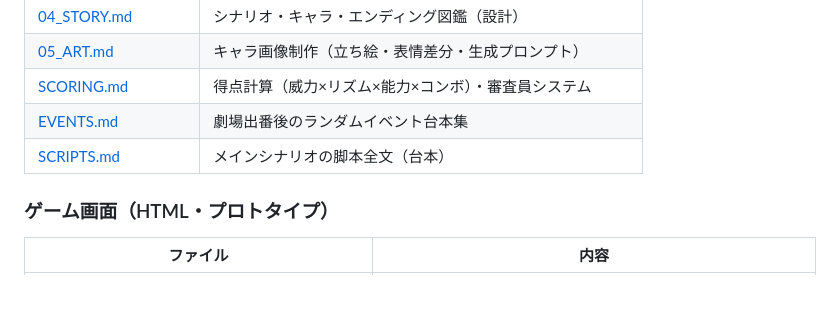
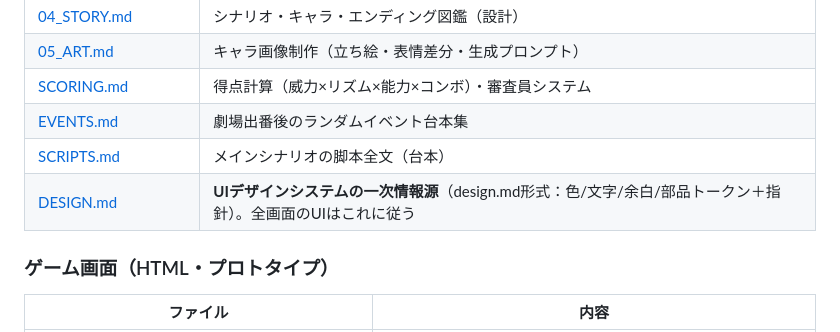
Before and after one commit to koiyos-ai/powful-manzai, a Markdown page: README.md, the part around the change. Drawn GitHub-style; blank space fills up the shorter version.

```diff
--- a/README.md
+++ b/README.md
@@ -21,6 +21,7 @@
 | [SCORING.md](SCORING.md) | 得点計算（威力×リズム×能力×コンボ）・審査員システム |
 | [EVENTS.md](EVENTS.md) | 劇場出番後のランダムイベント台本集 |
 | [SCRIPTS.md](SCRIPTS.md) | メインシナリオの脚本全文（台本） |
+| [DESIGN.md](DESIGN.md) | **UIデザインシステムの一次情報源**（design.md形式：色/文字/余白/部品トークン＋指針）。全画面のUIはこれに従う |
 
 ### ゲーム画面（HTML・プロトタイプ）
 | ファイル | 内容 |
```
Also changed, not shown: DESIGN.md (added, +139 -0 lines).
